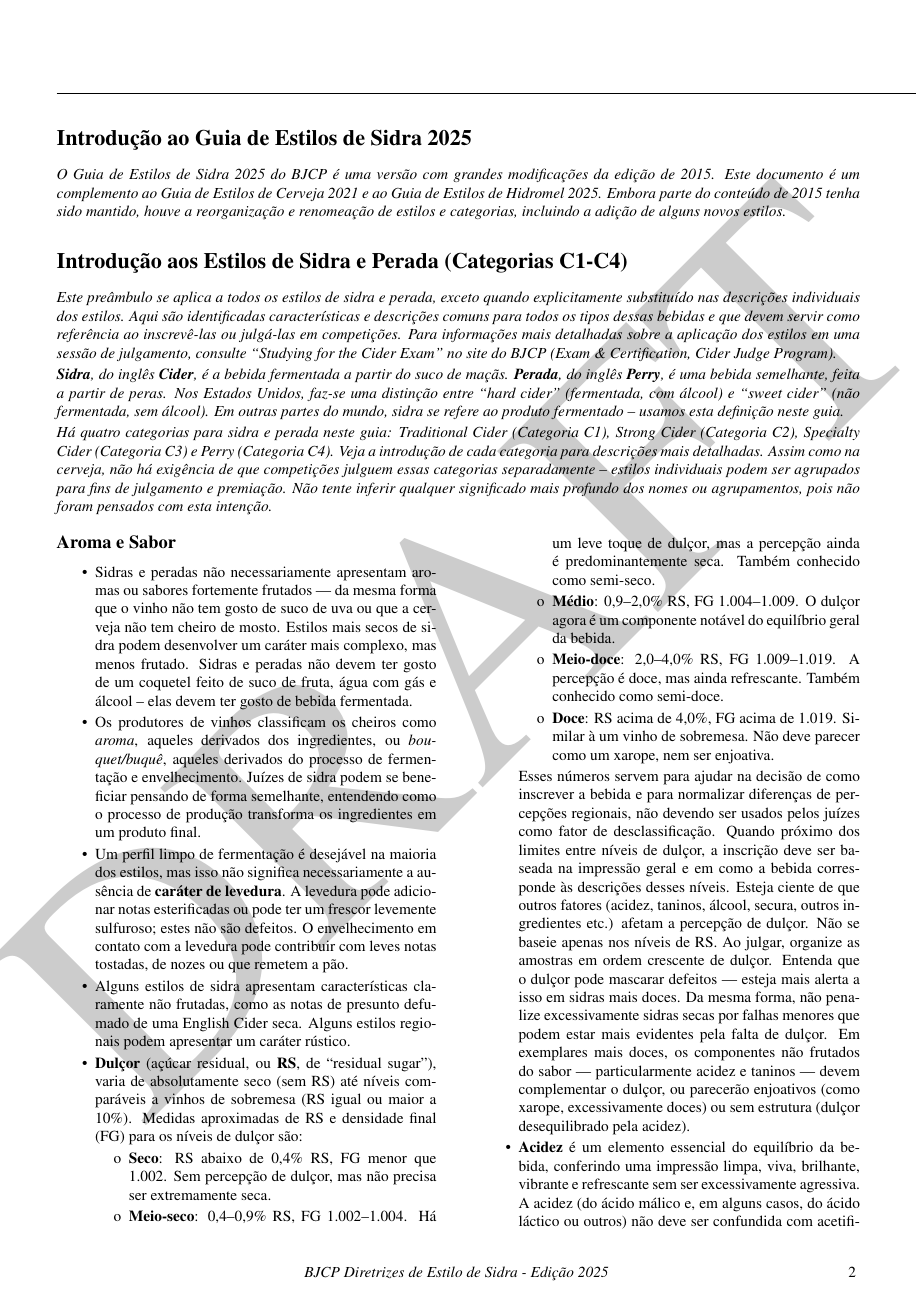
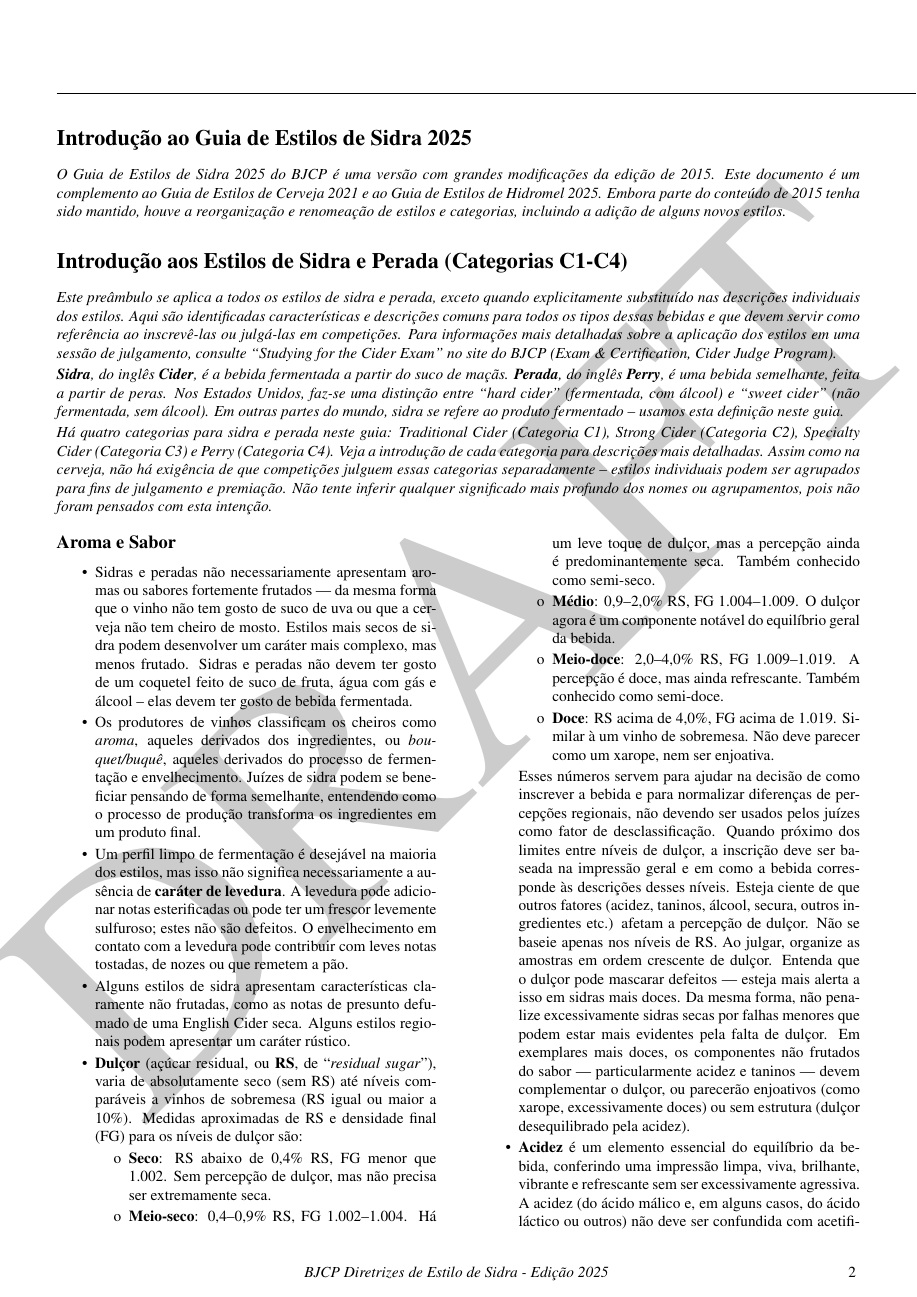
Before and after one commit to bjcp-brasil/cider-guidelines-2025-pt-br, a LaTeX document (main.tex, which reads introduction-to-the-2025-cider-guidelines/aroma-and-flavor.tex): page 3 of 14. Compiled offline with pdfLaTeX.

Commit message:
Processo de revisão

```diff
--- a/introduction-to-the-2025-cider-guidelines/aroma-and-flavor.tex
+++ b/introduction-to-the-2025-cider-guidelines/aroma-and-flavor.tex
@@ -7,7 +7,7 @@
 \item Os produtores de vinhos classificam os cheiros como \textit{aroma}, aqueles derivados dos ingredientes, ou \textit{bouquet/buquê}, aqueles derivados do processo de fermentação e envelhecimento. Juízes de sidra podem se beneficiar pensando de forma semelhante, entendendo como o processo de produção transforma os ingredientes em um produto final.
 \item Um perfil limpo de fermentação é desejável na maioria dos estilos, mas isso não significa necessariamente a ausência de \textbf{caráter de levedura}. A levedura pode adicionar notas esterificadas ou pode ter um frescor levemente sulfuroso; estes não são defeitos. O envelhecimento em contato com a levedura pode contribuir com leves notas tostadas, de nozes ou que remetem a pão.
 \item Alguns estilos de sidra apresentam características claramente não frutadas, como as notas de presunto defumado de uma English Cider seca. Alguns estilos regionais podem apresentar um caráter rústico.
-\item \textbf{Dulçor} (açúcar residual, ou \textbf{RS}, de “residual sugar”), varia de absolutamente seco (sem RS) até níveis comparáveis a vinhos de sobremesa (RS igual ou maior a 10\%). Medidas aproximadas de RS e densidade final (FG) para os níveis de dulçor são:
+\item \textbf{Dulçor} (açúcar residual, ou \textbf{RS}, de “\textit{residual sugar}”), varia de absolutamente seco (sem RS) até níveis comparáveis a vinhos de sobremesa (RS igual ou maior a 10\%). Medidas aproximadas de RS e densidade final (FG) para os níveis de dulçor são:
   \begin{itemize}
   \item[o] \textbf{Seco}: RS abaixo de 0,4\% RS, FG menor que 1.002. Sem percepção de dulçor, mas não precisa ser extremamente seca.
   \item[o] \textbf{Meio-seco}: 0,4–0,9\% RS, FG 1.002–1.004. Há um leve toque de dulçor, mas a percepção ainda é predominantemente seca. Também conhecido como semi-seco.
```
